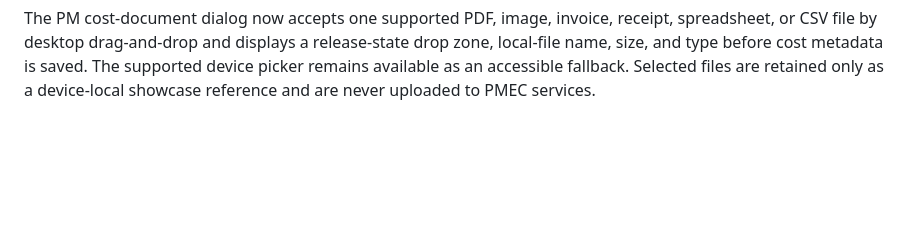
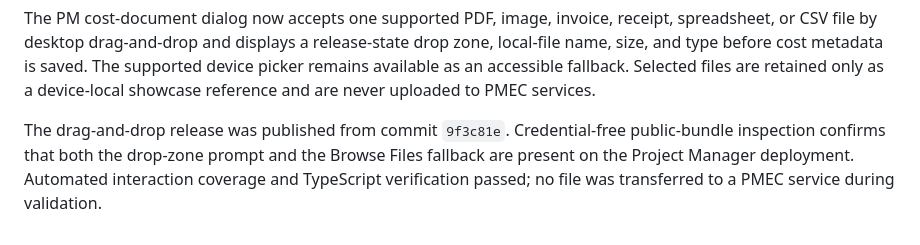
Before and after one commit to aaroncroes-glitch/pmec-command-center, a Markdown page: pmec-demo-readiness.md, the part around the change. GitHub-like rendering; blank space fills up the shorter version.

Commit message:
docs: record PM drag and drop release

```diff
--- a/pmec-demo-readiness.md
+++ b/pmec-demo-readiness.md
@@ -107,3 +107,5 @@ TypeScript, targeted Project Manager interaction/authorization suites, and a low
 The Production Project Manager bundle contains the audited project-team assignment, milestone-calendar, and local cost-document workflow components. Public PM rendering remains a signed-out, device-local showcase until a server-verified Project Manager session is available; no local showcase action can call protected delivery APIs.
 
 The PM cost-document dialog now accepts one supported PDF, image, invoice, receipt, spreadsheet, or CSV file by desktop drag-and-drop and displays a release-state drop zone, local-file name, size, and type before cost metadata is saved. The supported device picker remains available as an accessible fallback. Selected files are retained only as a device-local showcase reference and are never uploaded to PMEC services.
+
+The drag-and-drop release was published from commit `9f3c81e`. Credential-free public-bundle inspection confirms that both the drop-zone prompt and the Browse Files fallback are present on the Project Manager deployment. Automated interaction coverage and TypeScript verification passed; no file was transferred to a PMEC service during validation.
```
